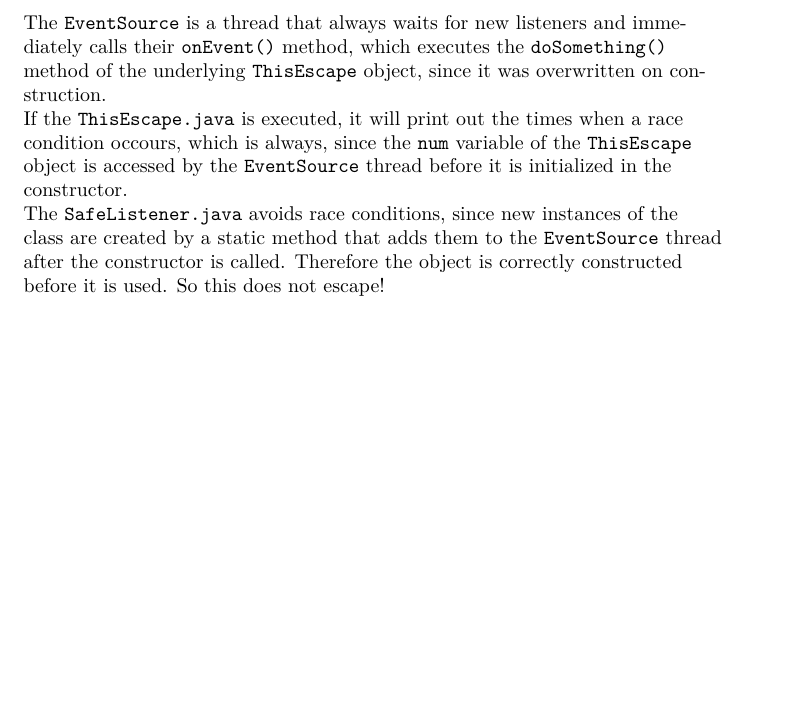
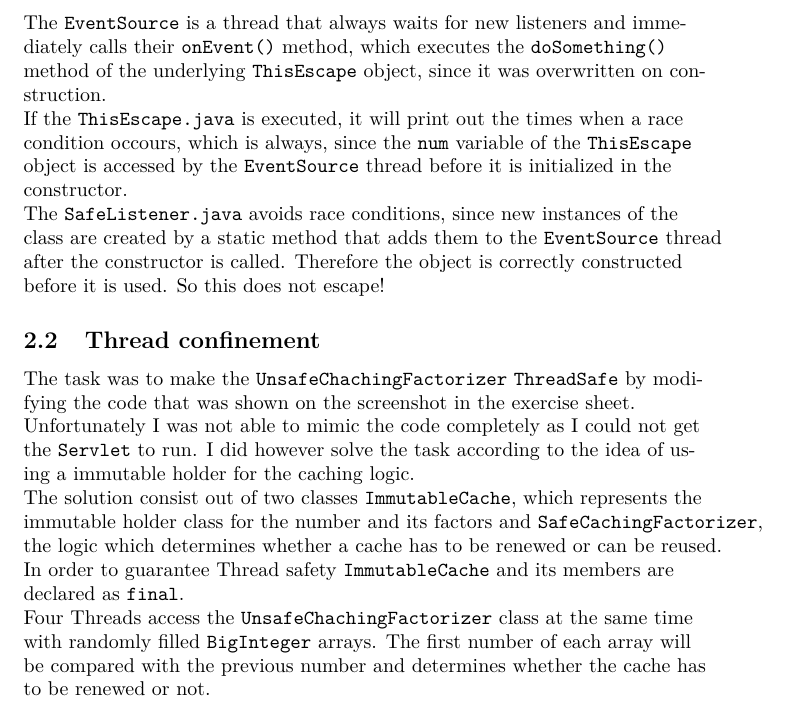
Before and after one commit to reitermarkus/java-concurrency, a LaTeX document (src/ex5/ex5-documentation.tex): part of page 2 of 2, cut so that both start at the same text, the shorter picture padded with empty space. Compiled offline with XeLaTeX.

Commit message:
Refactor `ex5.task2` and add documentation for `ex5.task2`.

```diff
--- a/src/ex5/ex5-documentation.tex
+++ b/src/ex5/ex5-documentation.tex
@@ -46,4 +46,13 @@
     \\
     The \texttt{SafeListener.java} avoids race conditions, since new instances of the class are created by a static method that adds them to the \texttt{EventSource} thread after the constructor is called. Therefore the object is correctly constructed before it is used. So this does not escape!
 
+    \subsection{Thread confinement}
+
+    The task was to make the \texttt{UnsafeChachingFactorizer} \texttt{ThreadSafe} by modifying the code that was shown on the screenshot in the exercise sheet. \\
+    Unfortunately I was not able to mimic the code completely as I could not get the \texttt{Servlet} to run. I did however solve the task according to the idea of using a immutable holder for the caching logic. \\
+    The solution consist out of two classes \texttt{ImmutableCache}, which represents the immutable holder class for the number and its factors and \texttt{SafeCachingFactorizer}, the logic which determines whether a cache has to be renewed or can be reused. \\
+    In order to guarantee Thread safety \texttt{ImmutableCache} and its members are declared as \texttt{final}. \\
+    Four Threads access the \texttt{UnsafeChachingFactorizer} class at the same time with randomly filled \texttt{BigInteger} arrays. The first number of each array will be compared with the previous number and determines whether the cache has to be renewed or not.
+
+
 \end{document}
```
Also changed, not shown: 1 other file.
